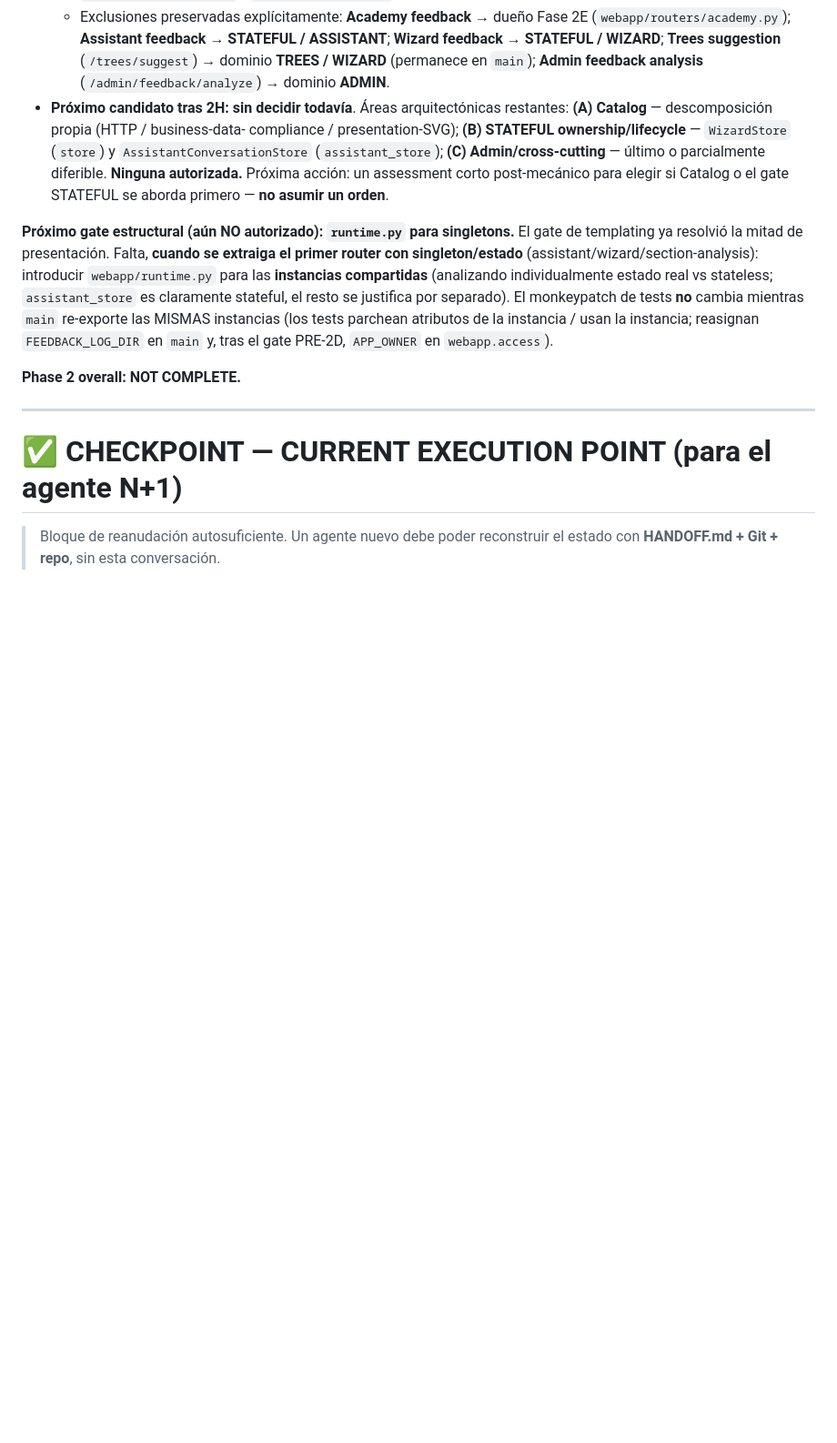
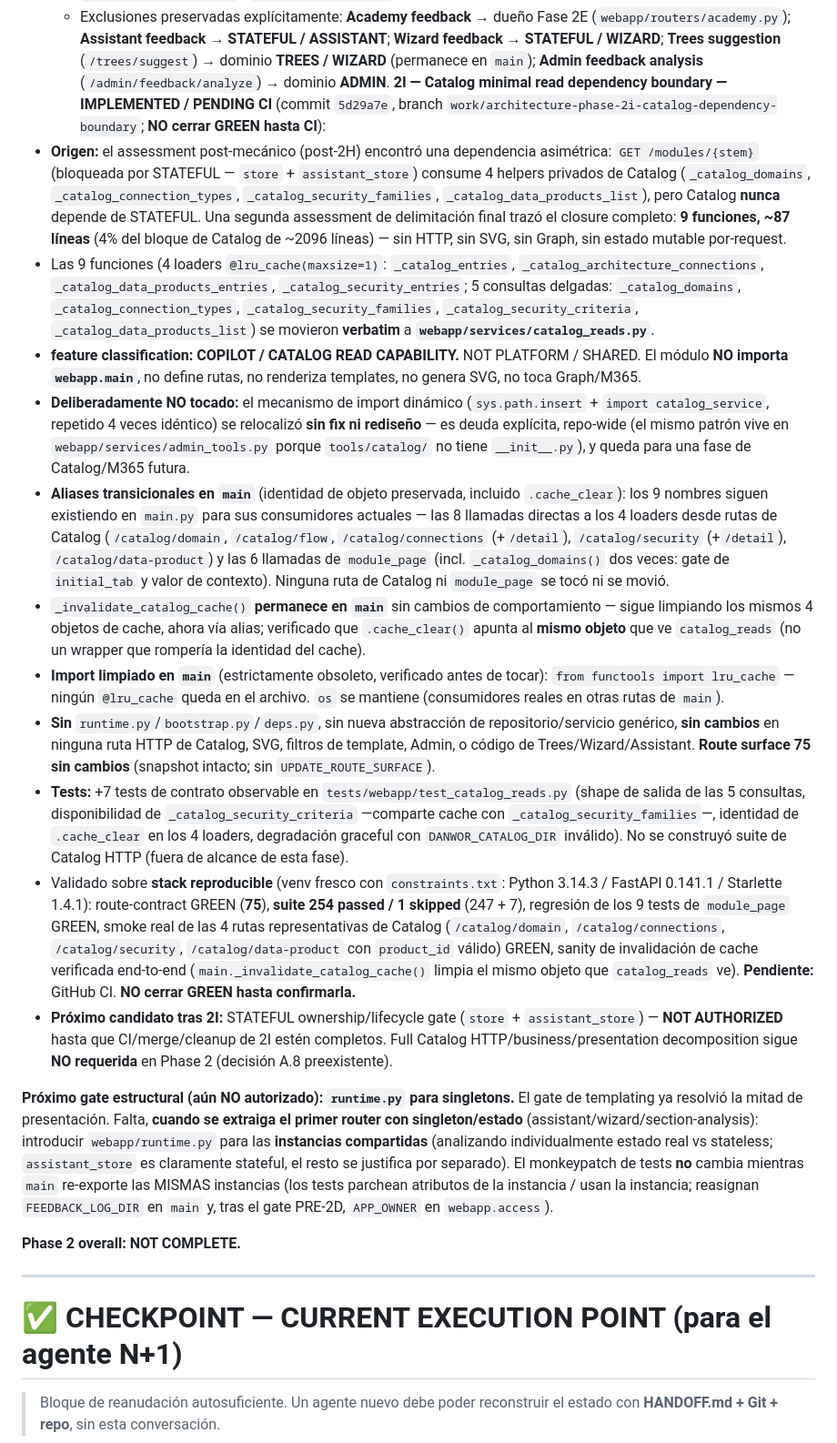
Before and after one commit to DanworForBusiness/copiloto-metodologico, a Markdown page: HANDOFF.md, the part around one of its changes. Shown at 91% size. GitHub-like rendering; blank space fills up the shorter version.

Commit message:
docs(handoff): checkpoint phase 2I pending CI
Registra la extracción del cierre mínimo de dependencia de Catalog (9
funciones, ~87 líneas) a webapp/services/catalog_reads.py (commit 5d29a7e):
origen (assessment post-2H + delimitación final), clasificación COPILOT /
CATALOG READ CAPABILITY, mecanismo de import dinámico preservado
deliberadamente sin fix, 9 aliases transicionales en main (identidad de
objeto + cache_clear verificada), _invalidate_catalog_cache sin cambios de
comportamiento, cobertura de tests (+7 de contrato observable) y baseline
validado en el stack reproducible (254 passed / 1 skipped, route surface 75).
No cierra GREEN hasta confirmar GitHub CI. Actualiza el checkpoint: próximo
candidato el gate STATEFUL (store/assistant_store), NOT AUTHORIZED hasta que
CI/merge/cleanup de 2I estén completos; module_page ya no necesitaría tocar
webapp.main para su dependencia de Catalog al extraerse en esa fase.

```diff
--- a/HANDOFF.md
+++ b/HANDOFF.md
@@ -870,13 +870,68 @@ branch `work/architecture-phase-2g-landing-nav`):
     ASSISTANT**; **Wizard feedback** → **STATEFUL / WIZARD**; **Trees suggestion**
     (`/trees/suggest`) → dominio **TREES / WIZARD** (permanece en `main`);
     **Admin feedback analysis** (`/admin/feedback/analyze`) → dominio **ADMIN**.
-- **Próximo candidato tras 2H:** **sin decidir todavía**. Áreas arquitectónicas
-  restantes: **(A) Catalog** — descomposición propia (HTTP / business-data-
-  compliance / presentation-SVG); **(B) STATEFUL ownership/lifecycle** —
-  `WizardStore` (`store`) y `AssistantConversationStore` (`assistant_store`);
-  **(C) Admin/cross-cutting** — último o parcialmente diferible. **Ninguna
-  autorizada.** Próxima acción: un assessment corto post-mecánico para elegir
-  si Catalog o el gate STATEFUL se aborda primero — **no asumir un orden**.
+**2I — Catalog minimal read dependency boundary — IMPLEMENTED / PENDING CI**
+(commit `5d29a7e`, branch `work/architecture-phase-2i-catalog-dependency-boundary`;
+**NO cerrar GREEN hasta CI**):
+- **Origen:** el assessment post-mecánico (post-2H) encontró una dependencia
+  asimétrica: `GET /modules/{stem}` (bloqueada por STATEFUL — `store` +
+  `assistant_store`) consume 4 helpers privados de Catalog
+  (`_catalog_domains`, `_catalog_connection_types`, `_catalog_security_families`,
+  `_catalog_data_products_list`), pero Catalog **nunca** depende de STATEFUL.
+  Una segunda assessment de delimitación final trazó el closure completo:
+  **9 funciones, ~87 líneas** (4% del bloque de Catalog de ~2096 líneas) — sin
+  HTTP, sin SVG, sin Graph, sin estado mutable por-request.
+- Las 9 funciones (4 loaders `@lru_cache(maxsize=1)`: `_catalog_entries`,
+  `_catalog_architecture_connections`, `_catalog_data_products_entries`,
+  `_catalog_security_entries`; 5 consultas delgadas: `_catalog_domains`,
+  `_catalog_connection_types`, `_catalog_security_families`,
+  `_catalog_security_criteria`, `_catalog_data_products_list`) se movieron
+  **verbatim** a **`webapp/services/catalog_reads.py`**.
+- **feature classification: COPILOT / CATALOG READ CAPABILITY.** NOT PLATFORM
+  / SHARED. El módulo **NO importa `webapp.main`**, no define rutas, no
+  renderiza templates, no genera SVG, no toca Graph/M365.
+- **Deliberadamente NO tocado:** el mecanismo de import dinámico
+  (`sys.path.insert` + `import catalog_service`, repetido 4 veces idéntico)
+  se relocalizó **sin fix ni rediseño** — es deuda explícita, repo-wide (el
+  mismo patrón vive en `webapp/services/admin_tools.py` porque `tools/catalog/`
+  no tiene `__init__.py`), y queda para una fase de Catalog/M365 futura.
+- **Aliases transicionales en `main`** (identidad de objeto preservada,
+  incluido `.cache_clear`): los 9 nombres siguen existiendo en `main.py` para
+  sus consumidores actuales — las 8 llamadas directas a los 4 loaders desde
+  rutas de Catalog (`/catalog/domain`, `/catalog/flow`, `/catalog/connections`
+  (+`/detail`), `/catalog/security` (+`/detail`), `/catalog/data-product`) y
+  las 6 llamadas de `module_page` (incl. `_catalog_domains()` dos veces:
+  gate de `initial_tab` y valor de contexto). Ninguna ruta de Catalog ni
+  `module_page` se tocó ni se movió.
+- `_invalidate_catalog_cache()` **permanece en `main`** sin cambios de
+  comportamiento — sigue limpiando los mismos 4 objetos de cache, ahora vía
+  alias; verificado que `.cache_clear()` apunta al **mismo objeto** que ve
+  `catalog_reads` (no un wrapper que rompería la identidad del cache).
+- **Import limpiado en `main`** (estrictamente obsoleto, verificado antes de
+  tocar): `from functools import lru_cache` — ningún `@lru_cache` queda en el
+  archivo. `os` se mantiene (consumidores reales en otras rutas de `main`).
+- **Sin** `runtime.py`/`bootstrap.py`/`deps.py`, sin nueva abstracción de
+  repositorio/servicio genérico, **sin cambios** en ninguna ruta HTTP de
+  Catalog, SVG, filtros de template, Admin, o código de Trees/Wizard/Assistant.
+  **Route surface 75 sin cambios** (snapshot intacto; sin `UPDATE_ROUTE_SURFACE`).
+- **Tests:** +7 tests de contrato observable en `tests/webapp/test_catalog_reads.py`
+  (shape de salida de las 5 consultas, disponibilidad de `_catalog_security_criteria`
+  —comparte cache con `_catalog_security_families`—, identidad de `.cache_clear`
+  en los 4 loaders, degradación graceful con `DANWOR_CATALOG_DIR` inválido). No
+  se construyó suite de Catalog HTTP (fuera de alcance de esta fase).
+- Validado sobre **stack reproducible** (venv fresco con `constraints.txt`:
+  Python 3.14.3 / FastAPI 0.141.1 / Starlette 1.4.1): route-contract GREEN
+  (**75**), **suite 254 passed / 1 skipped** (247 + 7), regresión de los 9
+  tests de `module_page` GREEN, smoke real de las 4 rutas representativas de
+  Catalog (`/catalog/domain`, `/catalog/connections`, `/catalog/security`,
+  `/catalog/data-product` con `product_id` válido) GREEN, sanity de invalidación
+  de cache verificada end-to-end (`main._invalidate_catalog_cache()` limpia el
+  mismo objeto que `catalog_reads` ve). **Pendiente:** GitHub CI. **NO cerrar
+  GREEN hasta confirmarla.**
+- **Próximo candidato tras 2I:** STATEFUL ownership/lifecycle gate (`store` +
+  `assistant_store`) — **NOT AUTHORIZED** hasta que CI/merge/cleanup de 2I estén
+  completos. Full Catalog HTTP/business/presentation decomposition sigue **NO
+  requerida** en Phase 2 (decisión A.8 preexistente).
 
 **Próximo gate estructural (aún NO autorizado): `runtime.py` para singletons.**
 El gate de templating ya resolvió la mitad de presentación. Falta, **cuando se
```
Also changed, not shown: other parts of HANDOFF.md (+20 -13 lines).
